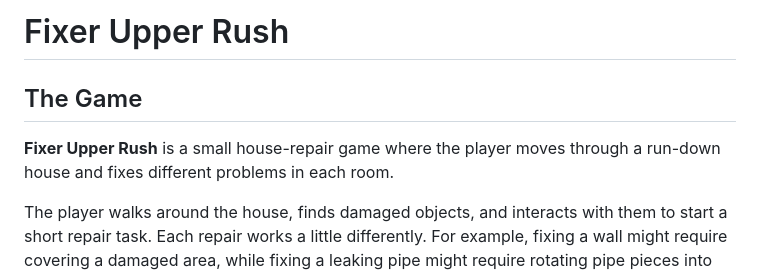
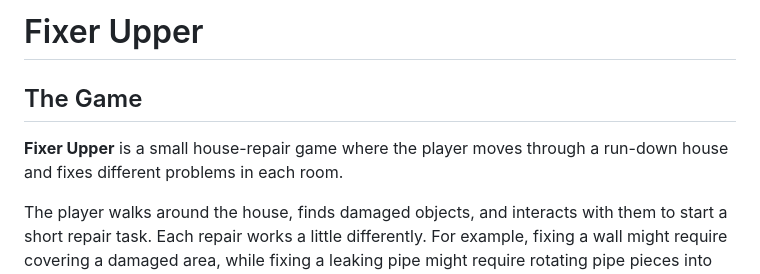
Before and after one commit to kadiekeslar/hw7, a Markdown page: SPEC.md, the part around the change. GitHub-like rendering.

```diff
--- a/SPEC.md
+++ b/SPEC.md
@@ -1,8 +1,8 @@
-# Fixer Upper Rush
+# Fixer Upper
 
 ## The Game
 
-**Fixer Upper Rush** is a small house-repair game where the player moves through a run-down house and fixes different problems in each room.
+**Fixer Upper** is a small house-repair game where the player moves through a run-down house and fixes different problems in each room.
 
 The player walks around the house, finds damaged objects, and interacts with them to start a short repair task. Each repair works a little differently. For example, fixing a wall might require covering a damaged area, while fixing a leaking pipe might require rotating pipe pieces into the correct position.
 
```
